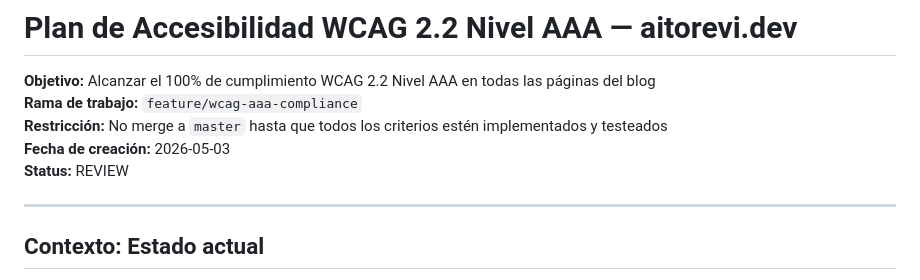
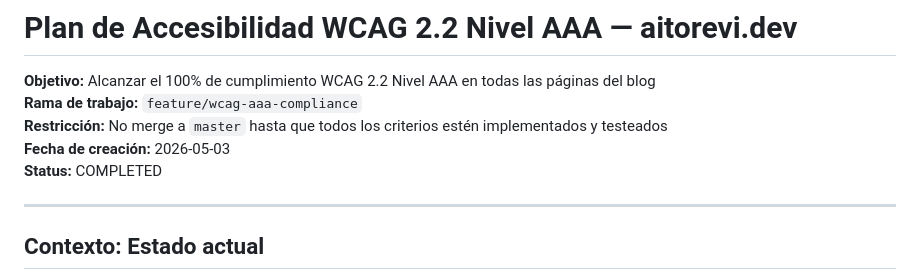
Before and after one commit to aitorevi/aitorevi-blog, a Markdown page: workspace/completed/wcag-aaa-compliance.md, the part around the change. Drawn GitHub-style.

Commit message:
chore: close wcag-aaa-compliance task

```diff
--- a/workspace/review/wcag-aaa-compliance.md
+++ b/workspace/completed/wcag-aaa-compliance.md
@@ -4,7 +4,7 @@
 **Rama de trabajo:** `feature/wcag-aaa-compliance`
 **Restricción:** No merge a `master` hasta que todos los criterios estén implementados y testeados
 **Fecha de creación:** 2026-05-03
-**Status:** REVIEW
+**Status:** COMPLETED
 
 ---
 
```
